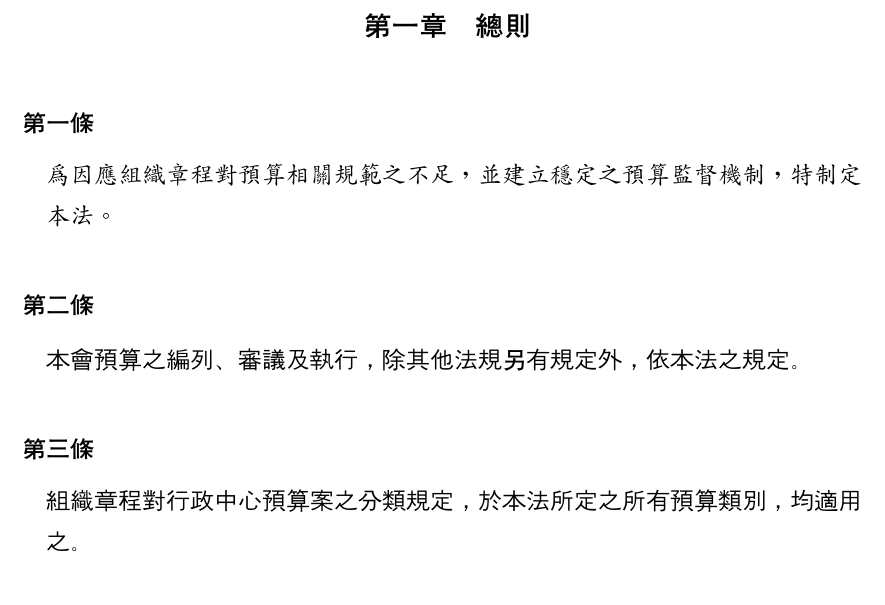
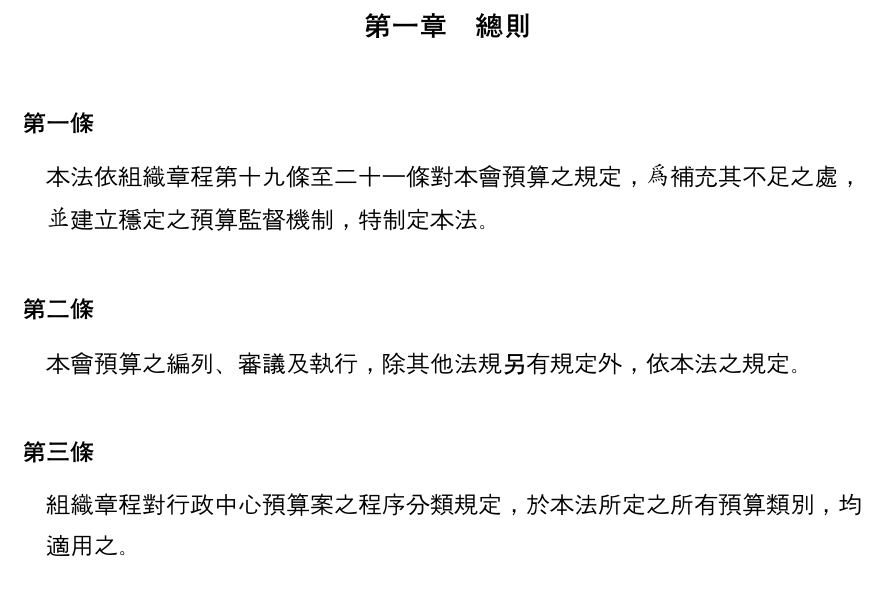
Before and after one commit to gino1234123/nuta_statutes, a Typst document (04_預算法/預算法.typ): part of page 1 of 2, cut so that both start at the same text. Compiled offline with Typst 0.15; a missing font is replaced by an installed copy or a similar font.

Commit message:
預算法暫

```diff
--- a/04_預算法/預算法.typ
+++ b/04_預算法/預算法.typ
@@ -6,7 +6,7 @@
 == 總則
 
 #article()[
-  #para[為因應組織章程對預算相關規範之不足，並建立穩定之預算監督機制，特制定本法。]
+  #para[本法依組織章程第十九條至二十一條對本會預算之規定，為補充其不足之處，並建立穩定之預算監督機制，特制定本法。]
 ]
 
 #article()[
@@ -14,7 +14,7 @@
 ]
 
 #article()[
-  #para[組織章程對行政中心預算案之分類規定，於本法所定之所有預算類別，均適用之。]
+  #para[組織章程對行政中心預算案之程序分類規定，於本法所定之所有預算類別，均適用之。]
 ]
 
 #article()[
```
